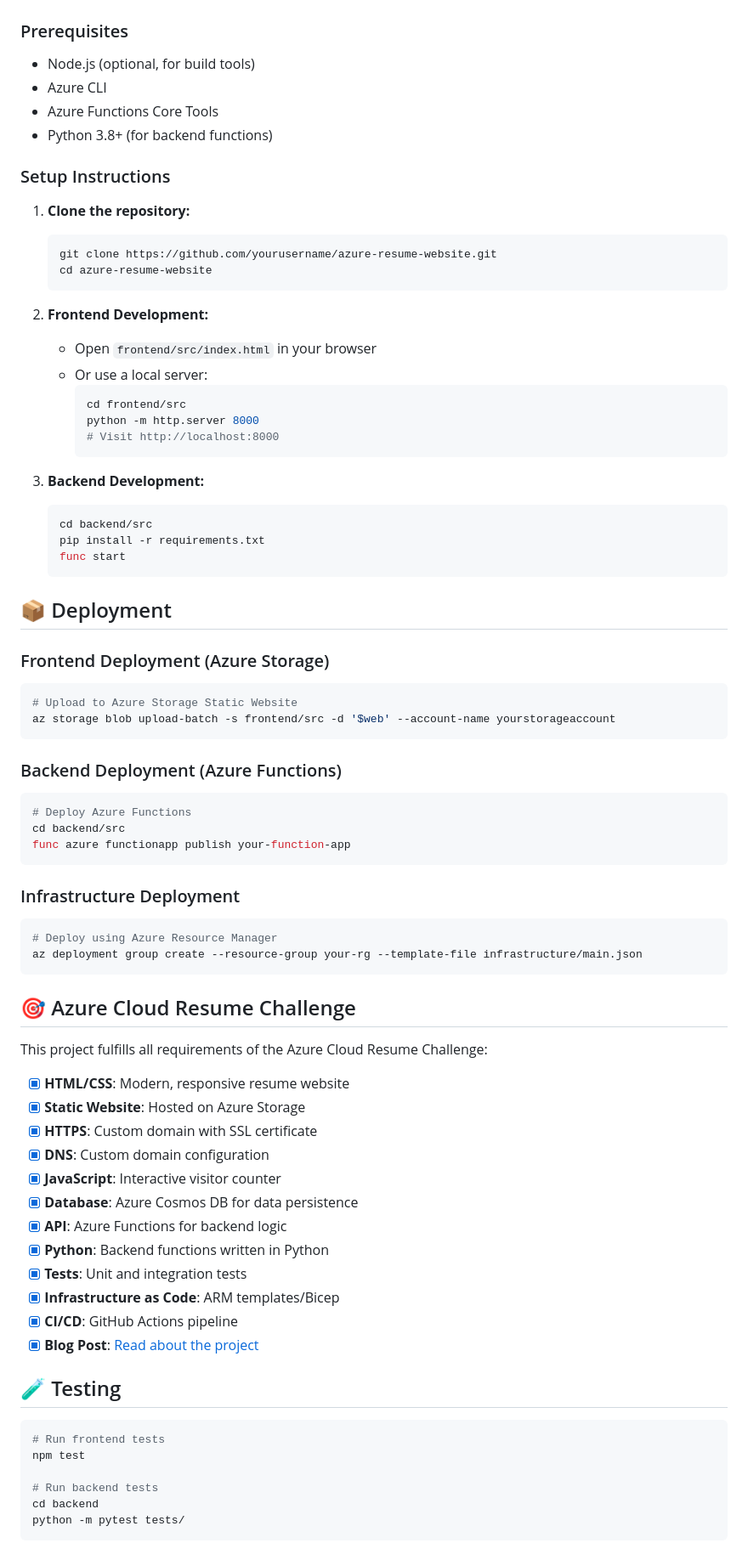
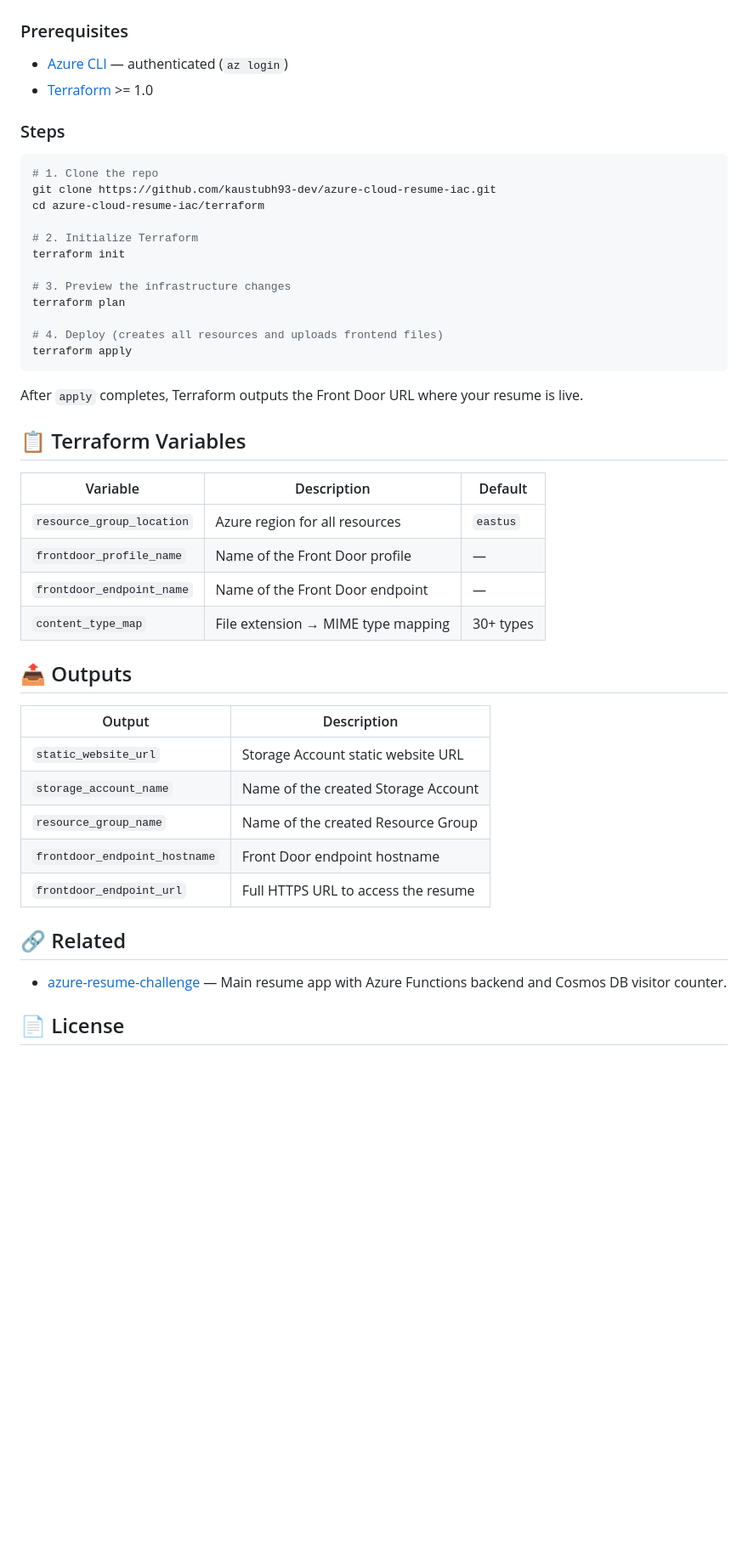
Before and after one commit to kaustubh93-dev/azure-cloud-resume-iac, a Markdown page: README.md, the part around one of its changes. Shown at 85% size. Drawn GitHub-style; blank space fills up the shorter version.

Commit message:
Improve README with architecture, deployment steps, and variables
Co-authored-by: Copilot <223556219+Copilot@users.noreply.github.com>

````diff
--- a/README.md
+++ b/README.md
@@ -70,80 +52,50 @@ azure-resume-website/
 
 ### Prerequisites
-- Node.js (optional, for build tools)
-- Azure CLI
-- Azure Functions Core Tools
-- Python 3.8+ (for backend functions)
 
-### Setup Instructions
+- [Azure CLI](https://learn.microsoft.com/cli/azure/install-azure-cli) — authenticated (`az login`)
+- [Terraform](https://developer.hashicorp.com/terraform/install) >= 1.0
 
-1. **Clone the repository:**
-   ```bash
-   git clone https://github.com/yourusername/azure-resume-website.git
-   cd azure-resume-website
-   ```
+### Steps
 
-2. **Frontend Development:**
-   - Open `frontend/src/index.html` in your browser
-   - Or use a local server:
-     ```bash
-     cd frontend/src
-     python -m http.server 8000
-     # Visit http://localhost:8000
-     ```
+```bash
+# 1. Clone the repo
+git clone https://github.com/kaustubh93-dev/azure-cloud-resume-iac.git
+cd azure-cloud-resume-iac/terraform
 
-3. **Backend Development:**
-   ```bash
-   cd backend/src
-   pip install -r requirements.txt
-   func start
-   ```
+# 2. Initialize Terraform
+terraform init
 
-## 📦 Deployment
+# 3. Preview the infrastructure changes
+terraform plan
 
-### Frontend Deployment (Azure Storage)
-```bash
-# Upload to Azure Storage Static Website
-az storage blob upload-batch -s frontend/src -d '$web' --account-name yourstorageaccount
+# 4. Deploy (creates all resources and uploads frontend files)
+terraform apply
 ```
 
-### Backend Deployment (Azure Functions)
-```bash
-# Deploy Azure Functions
-cd backend/src
-func azure functionapp publish your-function-app
-```
+After `apply` completes, Terraform outputs the Front Door URL where your resume is live.
 
-### Infrastructure Deployment
-```bash
-# Deploy using Azure Resource Manager
-az deployment group create --resource-group your-rg --template-file infrastructure/main.json
-```
+## 📋 Terraform Variables
 
-## 🎯 Azure Cloud Resume Challenge
+| Variable                   | Description                          | Default    |
+| -------------------------- | ------------------------------------ | ---------- |
+| `resource_group_location`  | Azure region for all resources       | `eastus`   |
+| `frontdoor_profile_name`   | Name of the Front Door profile       | —          |
+| `frontdoor_endpoint_name`  | Name of the Front Door endpoint      | —          |
+| `content_type_map`         | File extension → MIME type mapping   | 30+ types  |
 
-This project fulfills all requirements of the Azure Cloud Resume Challenge:
+## 📤 Outputs
 
-- [x] **HTML/CSS**: Modern, responsive resume website
-- [x] **Static Website**: Hosted on Azure Storage
-- [x] **HTTPS**: Custom domain with SSL certificate
-- [x] **DNS**: Custom domain configuration
-- [x] **JavaScript**: Interactive visitor counter
-- [x] **Database**: Azure Cosmos DB for data persistence
-- [x] **API**: Azure Functions for backend logic
-- [x] **Python**: Backend functions written in Python
-- [x] **Tests**: Unit and integration tests
-- [x] **Infrastructure as Code**: ARM templates/Bicep
-- [x] **CI/CD**: GitHub Actions pipeline
-- [x] **Blog Post**: [Read about the project](https://yourblog.com/azure-resume-challenge)
+| Output                       | Description                              |
+| ---------------------------- | ---------------------------------------- |
+| `static_website_url`         | Storage Account static website URL       |
+| `storage_account_name`       | Name of the created Storage Account      |
+| `resource_group_name`        | Name of the created Resource Group       |
+| `frontdoor_endpoint_hostname`| Front Door endpoint hostname             |
+| `frontdoor_endpoint_url`     | Full HTTPS URL to access the resume      |
 
-## 🧪 Testing
+## 🔗 Related
 
-```bash
-# Run frontend tests
-npm test
+- [azure-resume-challenge](../azure-resume-challenge/) — Main resume app with Azure Functions backend and Cosmos DB visitor counter.
 
-# Run backend tests
-cd backend
-python -m pytest tests/
-```
+## 📄 License
 
````
Also changed, not shown: other parts of README.md (+39 -91 lines).
